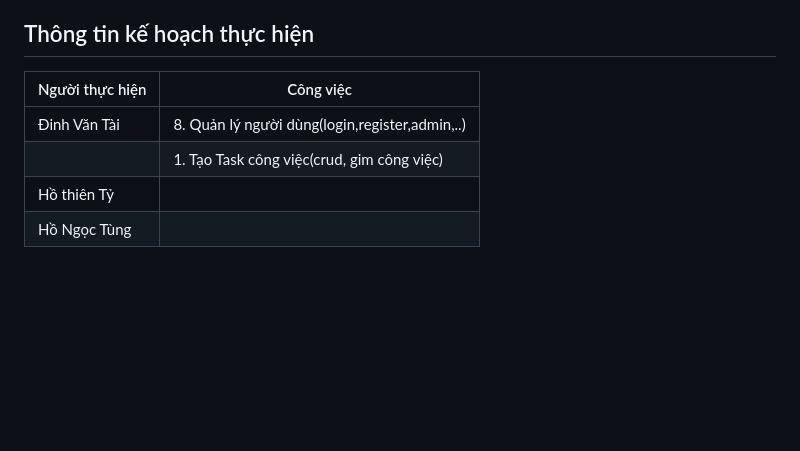
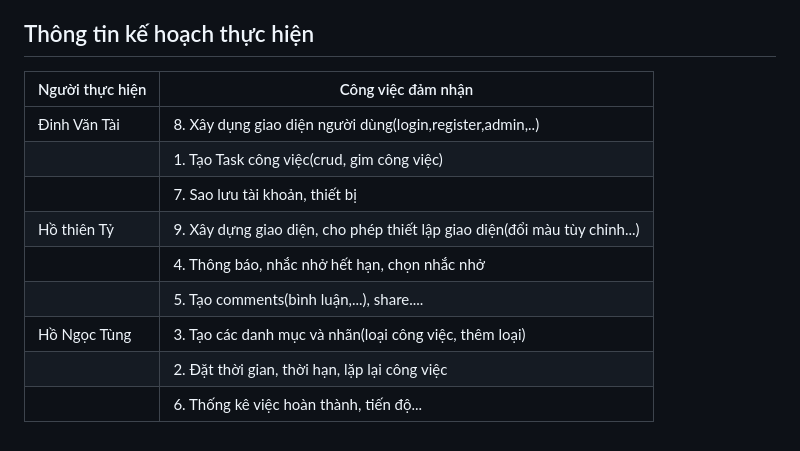
Before and after one commit to Taididep/PTPM_T3_A102_ToDoList_project, a Markdown page: README.md, the part around the change. Drawn GitHub-style; blank space fills up the shorter version.

Commit message:
Update *Tasks* README.md

```diff
--- a/README.md
+++ b/README.md
@@ -52,9 +52,14 @@
 - Thiết lập cá nhân (Personal Settings): Cho phép người dùng thiết lập các tùy chọn cá nhân như ngôn ngữ, múi giờ, chủ đề.
 
 ## Thông tin kế hoạch thực hiện
-| Người thực hiện    | Công việc               |
+| Người thực hiện    | Công việc đảm nhận               |
 |--------------------|------------------------------|
-| Đinh Văn Tài       | 8. Quản lý người dùng(login,register,admin,..)           |
+| Đinh Văn Tài       | 8. Xây dụng giao diện người dùng(login,register,admin,..)           |
 |                    | 1. Tạo Task công việc(crud, gim công việc)          |
-| Hồ thiên Tỷ        |                              |
-| Hồ Ngọc Tùng       |                              |
+|                    | 7. Sao lưu tài khoản, thiết bị         |
+| Hồ thiên Tỷ        | 9. Xây dựng giao diện, cho phép thiết lập giao diện(đổi màu tùy chỉnh...)      |
+|                    | 4. Thông báo, nhắc nhở hết hạn, chọn nhắc nhở          |
+|                    | 5. Tạo comments(bình luận,...), share....           |
+| Hồ Ngọc Tùng       | 3. Tạo các danh mục và nhãn(loại công việc, thêm loại)                             |
+|                    | 2. Đặt thời gian, thời hạn, lặp lại công việc         |
+|                    | 6. Thống kê việc hoàn thành, tiến độ...          |
```
